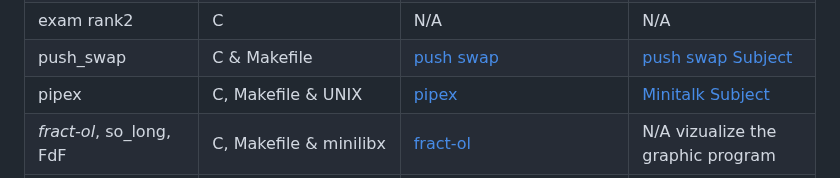
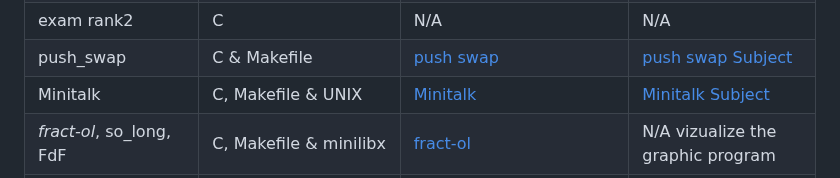
Before and after one commit to Jsarda42/42Cursus, a Markdown page: 42Core/README.md, the part around the change. Drawn GitHub-style.

```diff
--- a/42Core/README.md
+++ b/42Core/README.md
@@ -56,9 +56,9 @@ Find your own solutions, and if you are inspired with mine im gladd 😉
       <td><a href="./Push_Swap/Subject.pdf">push swap Subject</a></td>
     </tr>
     <tr>
-      <td>pipex</td>
+      <td>Minitalk</td>
       <td>C, Makefile & UNIX</td>
-      <td><a href="Minitalk">pipex</a></td>
+      <td><a href="Minitalk">Minitalk</a></td>
       <td><a href="./Minitalk/Subject.pdf">Minitalk Subject</a></td>
     </tr>
     <tr>
```
